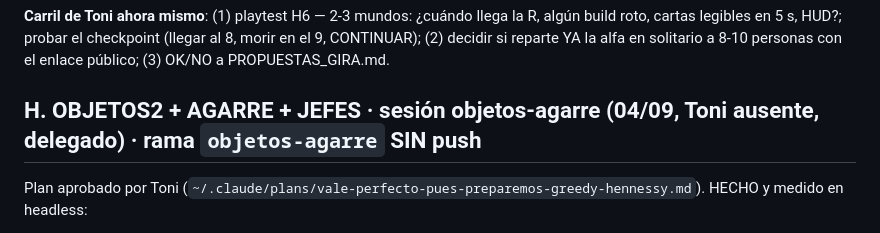
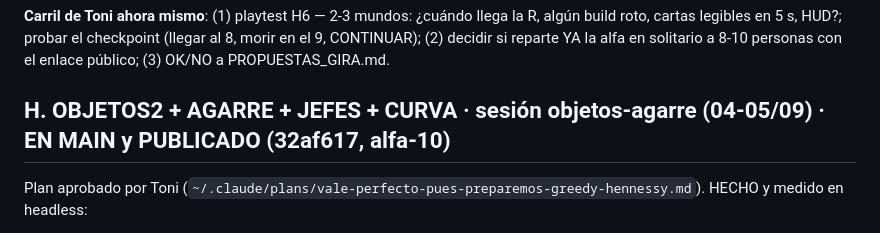
Before and after one commit to tonitort92/Rumbleboys, a Markdown page: PLAN_MAESTRO.md, the part around the change. GitHub-like rendering.

Commit message:
PLAN_MAESTRO: bloque H en main y publicado (alfa-10)
Co-Authored-By: Claude Fable 5.1 <noreply@anthropic.com>
Claude-Session: https://claude.ai/code/session_01MZ5MDmeXomGrSw9V53EqQp

```diff
--- a/PLAN_MAESTRO.md
+++ b/PLAN_MAESTRO.md
@@ -126,7 +126,7 @@ roto, cartas legibles en 5 s, HUD?; probar el checkpoint (llegar al 8, morir en
 (2) decidir si reparte YA la alfa en solitario a 8-10 personas con el enlace público;
 (3) OK/NO a PROPUESTAS_GIRA.md.
 
-## H. OBJETOS2 + AGARRE + JEFES · sesión objetos-agarre (04/09, Toni ausente, delegado) · rama `objetos-agarre` SIN push
+## H. OBJETOS2 + AGARRE + JEFES + CURVA · sesión objetos-agarre (04-05/09) · EN MAIN y PUBLICADO (32af617, alfa-10)
 
 Plan aprobado por Toni (`~/.claude/plans/vale-perfecto-pues-preparemos-greedy-hennessy.md`). HECHO y medido en headless:
 - AGARRE ►CARRY4 (85185a2): minions no lo rompen; 1,5 s de armadura al enganchar (×2 daño); cargado = piñata; alcance 3,2;
```
